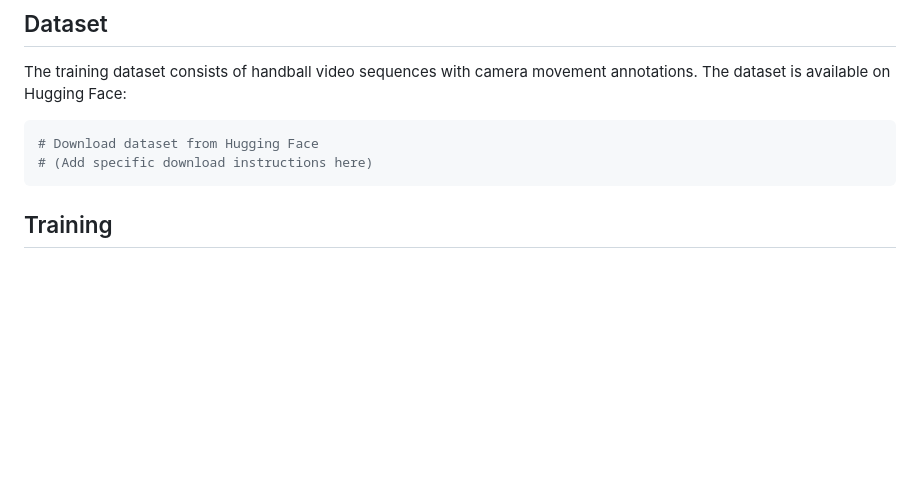
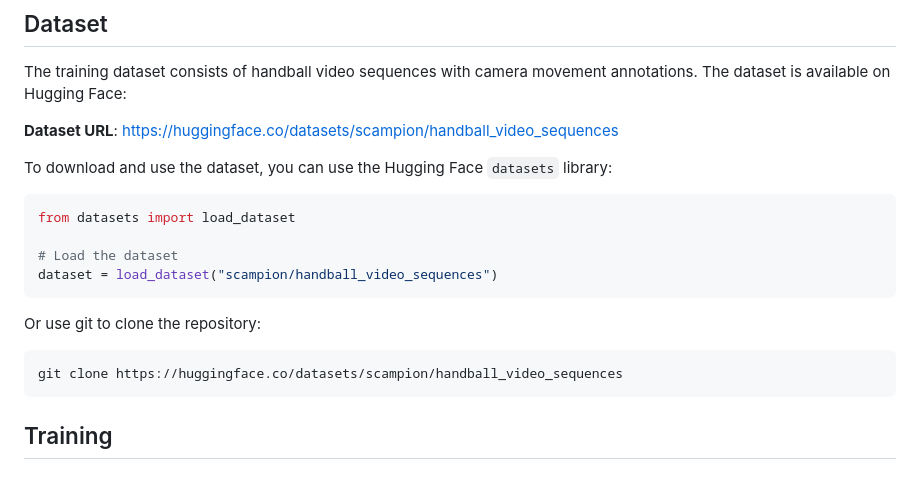
Before and after one commit to scampion/MCUMotionNet, a Markdown page: README.md, the part around the change. GitHub-like rendering; blank space fills up the shorter version.

Commit message:
docs: add dataset URL and download instructions to README

````diff
--- a/README.md
+++ b/README.md
@@ -63,9 +63,21 @@ python download_weight.py
 
 The training dataset consists of handball video sequences with camera movement annotations. The dataset is available on Hugging Face:
 
+**Dataset URL**: https://huggingface.co/datasets/scampion/handball_video_sequences
+
+To download and use the dataset, you can use the Hugging Face `datasets` library:
+
+```python
+from datasets import load_dataset
+
+# Load the dataset
+dataset = load_dataset("scampion/handball_video_sequences")
+```
+
+Or use git to clone the repository:
+
 ```bash
-# Download dataset from Hugging Face
-# (Add specific download instructions here)
+git clone https://huggingface.co/datasets/scampion/handball_video_sequences
 ```
 
 ## Training
````
